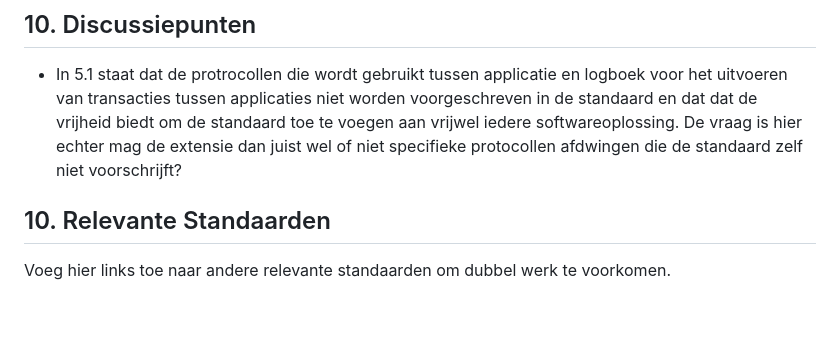
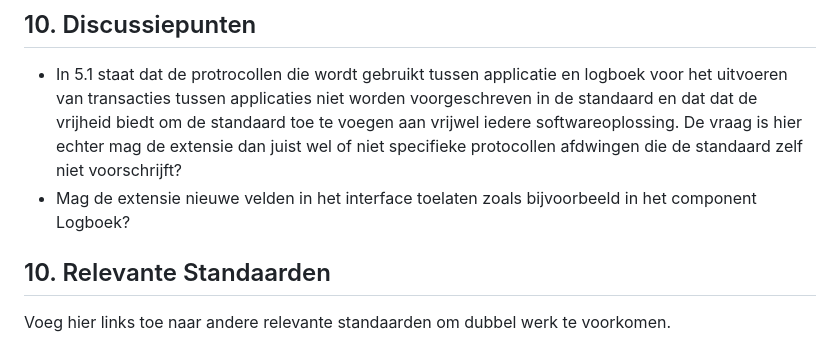
Before and after one commit to Logius-standaarden/logboek-extensie-template, a Markdown page: ch01.md, the part around the change. Rendered like a GitHub page; blank space fills up the shorter version.

```diff
--- a/ch01.md
+++ b/ch01.md
@@ -79,6 +79,7 @@ Elke extensie moet de volgende structuur hebben:
 ## 10. Discussiepunten
 
 - In 5.1 staat dat de protrocollen die wordt gebruikt tussen applicatie en logboek voor het uitvoeren van transacties tussen applicaties niet worden voorgeschreven in de standaard en dat dat de vrijheid biedt om de standaard toe te voegen aan vrijwel iedere softwareoplossing. De vraag is hier echter mag de extensie dan juist wel of niet specifieke protocollen afdwingen die de standaard zelf niet voorschrijft?
+- Mag de extensie nieuwe velden in het interface toelaten zoals bijvoorbeeld in het component Logboek?
 
 ## 10. Relevante Standaarden
 Voeg hier links toe naar andere relevante standaarden om dubbel werk te voorkomen.
```
